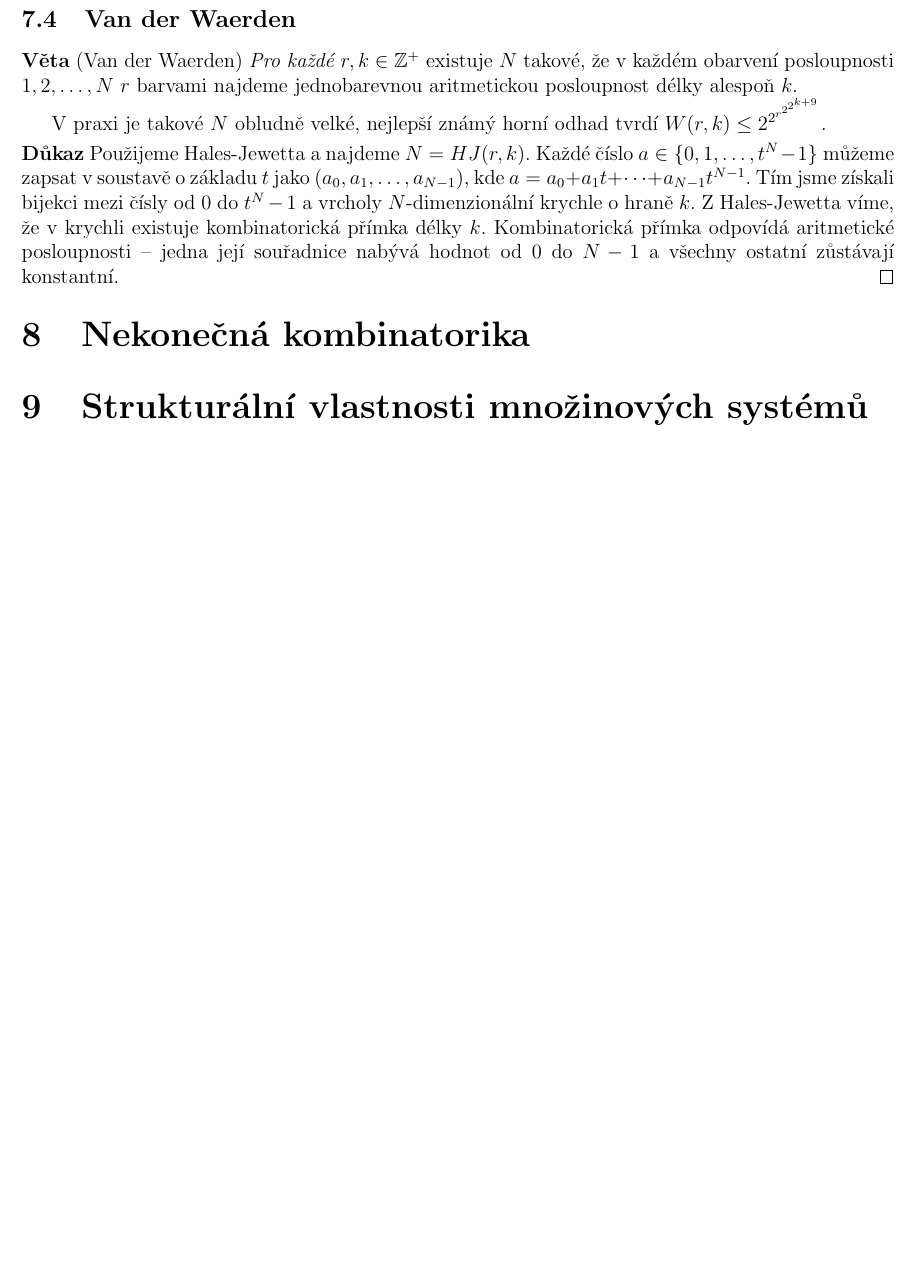
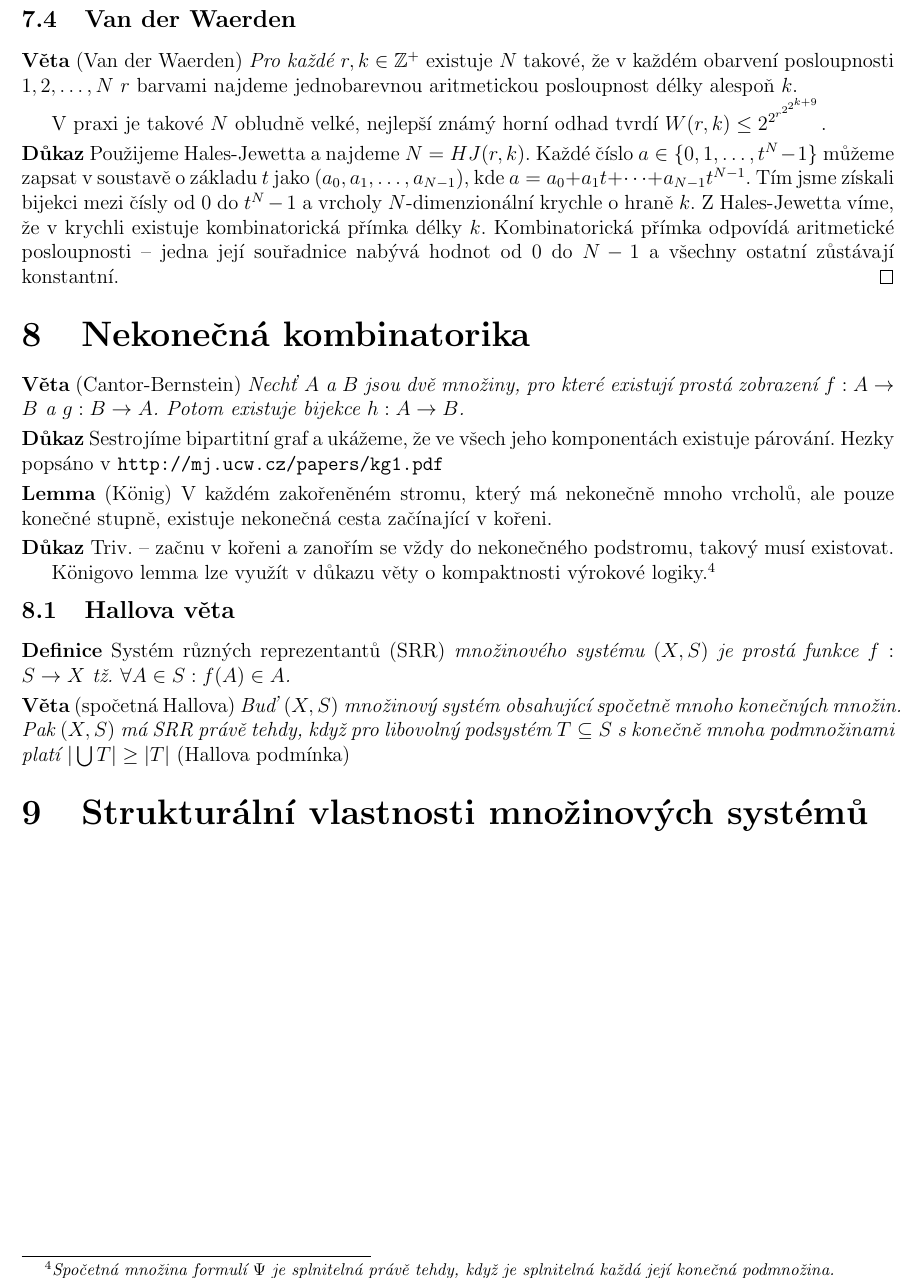
Before and after one commit to Krakonos/poznamky-mff, a LaTeX document (statnice-nmgr/okruh1.tex, which reads statnice-nmgr/nekonecna-kombinatorika.tex): part of page 6 of 6, cut so that both start at the same text, the shorter picture padded with empty space. Compiled offline with pdfLaTeX.

Commit message:
Začátek nekonečné kombinatoriky.

```diff
--- /dev/null
+++ b/statnice-nmgr/nekonecna-kombinatorika.tex
@@ -0,0 +1,17 @@
+\section{Nekonečná kombinatorika}
+
+\vt (Cantor-Bernstein) {\it Nechť $A$ a $B$ jsou dvě množiny, pro které existují prostá zobrazení $f: A \rightarrow B$ a $g: B \rightarrow A$. Potom existuje bijekce $h: A \rightarrow B$.
+
+\dk Sestrojíme bipartitní graf a ukážeme, že ve všech jeho komponentách existuje párování. Hezky popsáno v \texttt{http://mj.ucw.cz/papers/kg1.pdf}
+
+\lm (König) V každém zakořeněném stromu, který má nekonečně mnoho vrcholů, ale pouze konečné stupně, existuje nekonečná cesta začínající v kořeni.
+
+\dk Triv. -- začnu v kořeni a zanořím se vždy do nekonečného podstromu, takový musí existovat.
+
+Königovo lemma lze využít v důkazu věty o kompaktnosti výrokové logiky.\footnote{\it Spočetná množina formulí $\Psi$ je splnitelná právě tehdy, když je splnitelná každá její konečná podmnožina.}
+
+\subsection{Hallova věta}
+
+\df Systém různých reprezentantů (SRR) {\it množinového systému $(X,S)$ je prostá funkce $f:S\rightarrow X$ tž. $\forall A \in S: f(A) \in A$.}
+
+\vt (spočetná Hallova) {\it Buď $(X,S)$ množinový systém obsahující spočetně mnoho konečných množin. Pak $(X,S)$ má SRR právě tehdy, když pro libovolný podsystém $T \subseteq S$ s konečně mnoha podmnožinami platí $|\bigcup T| \ge |T|$} (Hallova podmínka)
--- a/statnice-nmgr/okruh1.tex
+++ b/statnice-nmgr/okruh1.tex
@@ -69,7 +69,8 @@
 
 \input{ramseyova-teorie}
 
-\section{Nekonečná kombinatorika}
+\input{nekonecna-kombinatorika}
+
 \section{Strukturální vlastnosti množinových systémů}
 
 \end{document}
```
